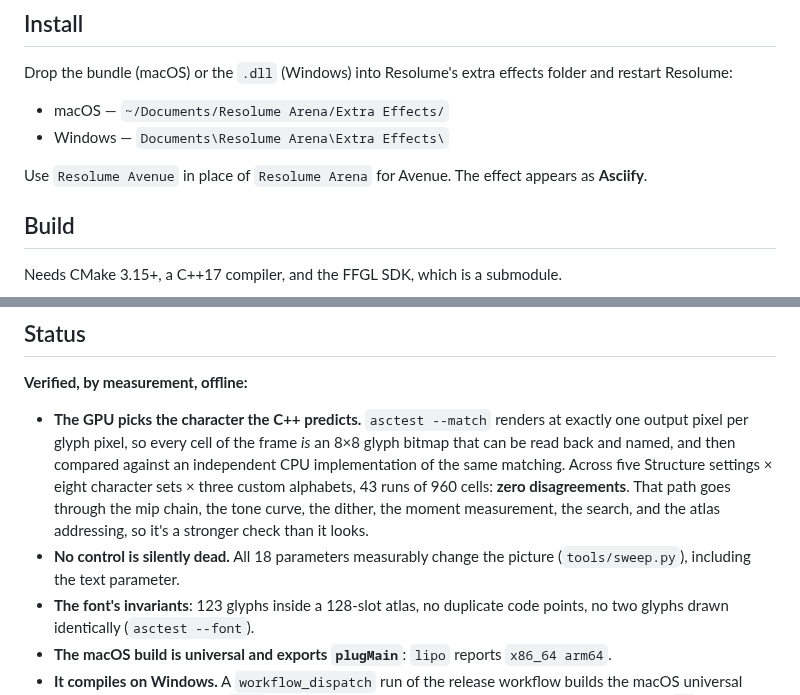
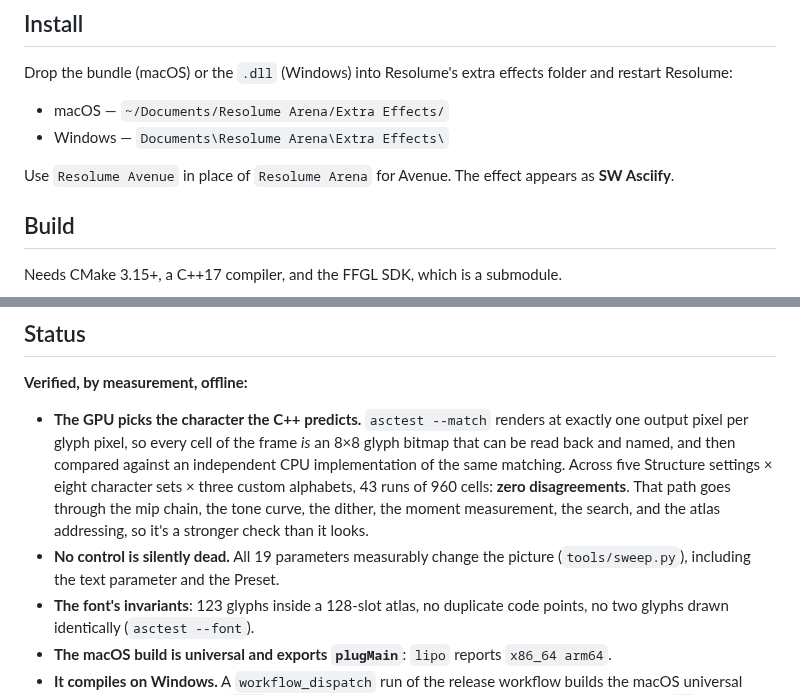
Before and after one commit to stoatworks-labs/asciify, a Markdown page: README.md, 2 parts joined by grey strips. Drawn GitHub-style.

```diff
--- a/README.md
+++ b/README.md
@@ -211,7 +211,7 @@ folder and restart Resolume:
 - Windows — `Documents\Resolume Arena\Extra Effects\`
 
 Use `Resolume Avenue` in place of `Resolume Arena` for Avenue. The effect appears
-as **Asciify**.
+as **SW Asciify**.
 
 ## Build
 
@@ -244,8 +244,8 @@ changing anything: it has the design invariants and the traps.
   cells: **zero disagreements**. That path goes through the mip chain, the tone
   curve, the dither, the moment measurement, the search, and the atlas
   addressing, so it's a stronger check than it looks.
-- **No control is silently dead.** All 18 parameters measurably change the
-  picture (`tools/sweep.py`), including the text parameter.
+- **No control is silently dead.** All 19 parameters measurably change the
+  picture (`tools/sweep.py`), including the text parameter and the Preset.
 - **The font's invariants**: 123 glyphs inside a 128-slot atlas, no duplicate
   code points, no two glyphs drawn identically (`asctest --font`).
 - **The macOS build is universal and exports `plugMain`**: `lipo` reports
```
Also changed, not shown: AGENTS.md (+3 -3 lines), docs/USER-GUIDE.md (+1 -1 lines).
